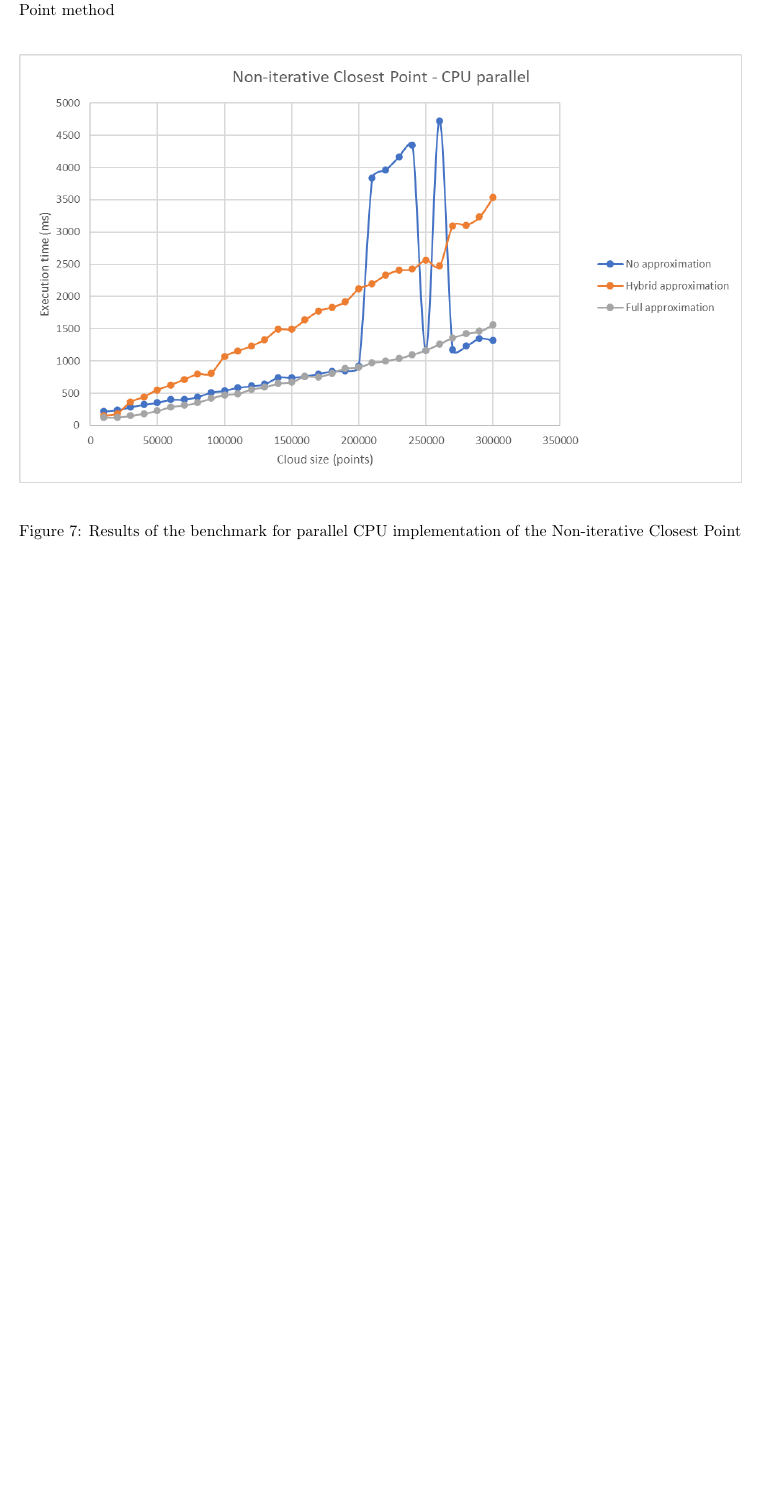
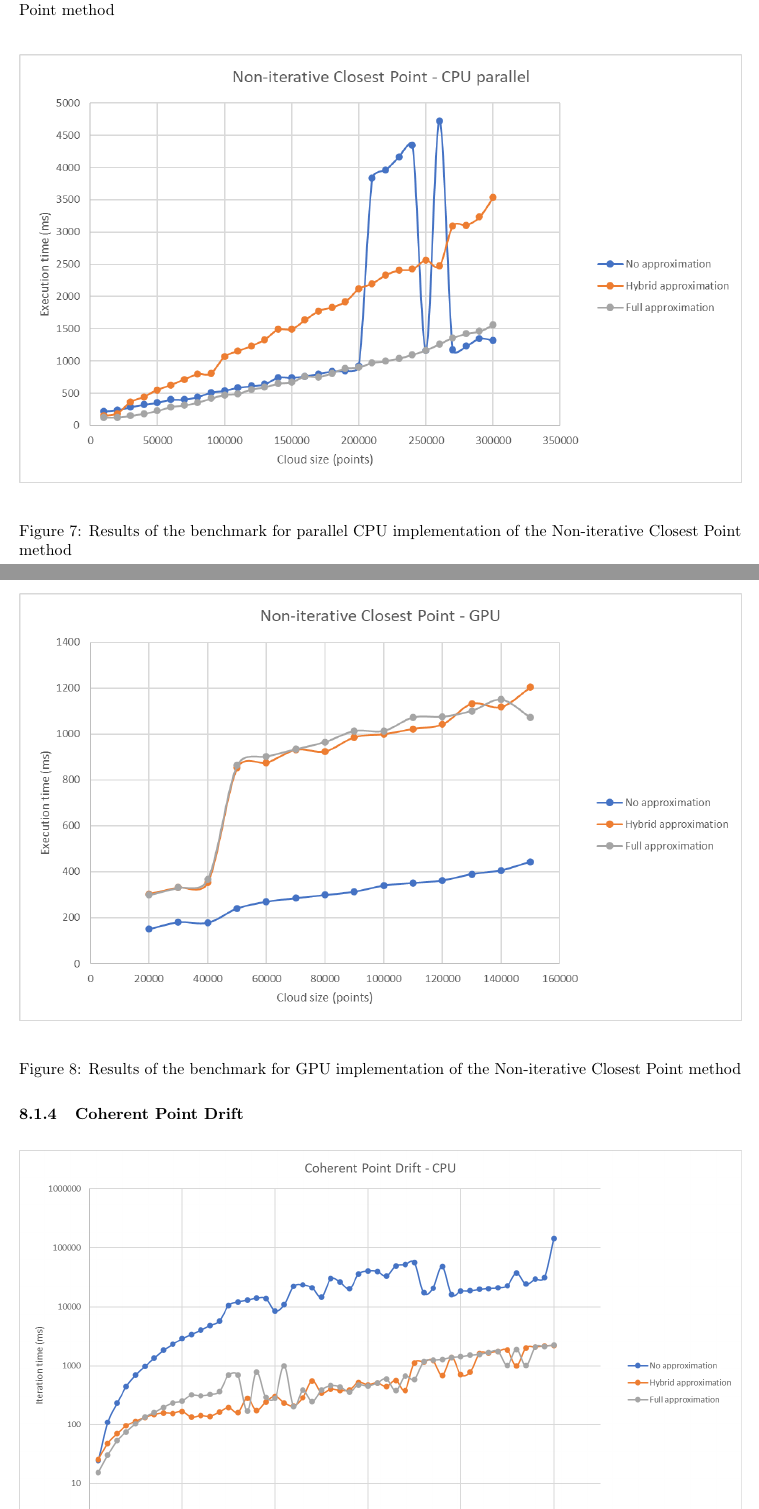
Before and after one commit to Sliwson/cuda-slam, a LaTeX document (doc/documentation.tex): part of page 10 of 12 before the commit and two parts of pages 10 and 11 of 14 after it, the two joined at a grey line, cut so that both start at the same text, the shorter picture padded with empty space. Compiled offline with pdfLaTeX.

Commit message:
Add more benchmark plots

```diff
--- a/doc/documentation.tex
+++ b/doc/documentation.tex
@@ -236,3 +236,9 @@ Non-iterative closest point method is performance-wisely a truly interesting one
 \caption{Results of the benchmark for parallel CPU implementation of the Non-iterative Closest Point method}
 \end{figure}
 
+\begin{figure}[H]
+\includegraphics[width=\textwidth]{ms-nicp-3.png}
+\caption{Results of the benchmark for GPU implementation of the Non-iterative Closest Point method}
+\end{figure}
+
+\subsubsection{Coherent Point Drift}
@@ -239,3 +254,5 @@ Non-iterative closest point method is performance-wisely a truly interesting one
+\end{figure}
+
 \subsection{Stability}
 
 \subsection{Noise and outliers tolerance}
```
Also changed, not shown: doc/plots/ms-cpd-1.png (added), doc/plots/ms-cpd-2.png (added), doc/plots/ms-nicp-3.png (added), doc/documentation.tex (9 more changed lines).
